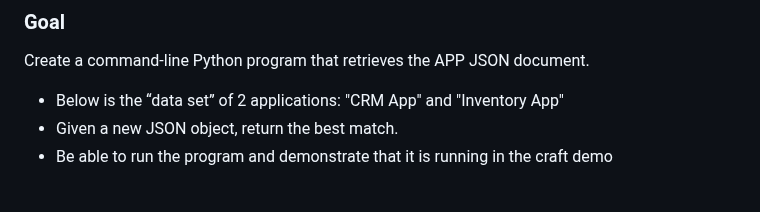
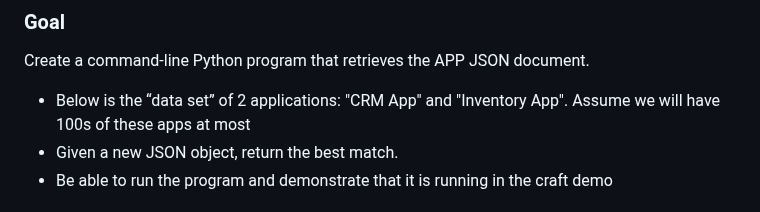
Before and after one commit to QuickBase/interview-demos, a Markdown page: ai/README.md, the part around the change. Rendered like a GitHub page.

```diff
--- a/ai/README.md
+++ b/ai/README.md
@@ -9,7 +9,7 @@
 
 ### Goal
 Create a command-line Python program that retrieves the APP JSON document.
-- Below is the  “data set” of 2 applications: "CRM App" and "Inventory App"
+- Below is the  “data set” of 2 applications: "CRM App" and "Inventory App". Assume we will have 100s of these apps at most
 - Given a new JSON object, return the best match.
 - Be able to run the program and demonstrate that it is running in the craft demo
 
```
